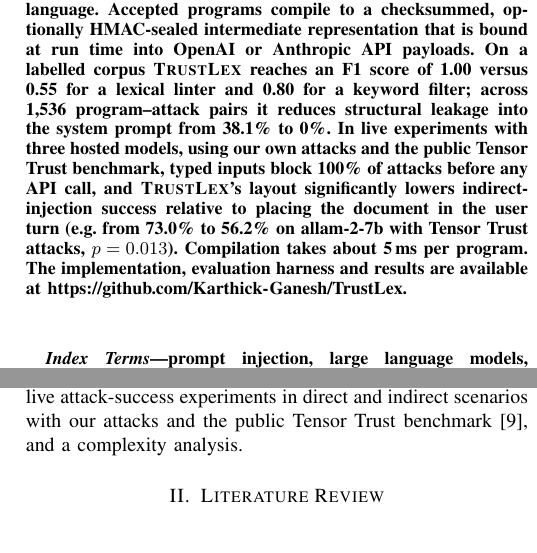
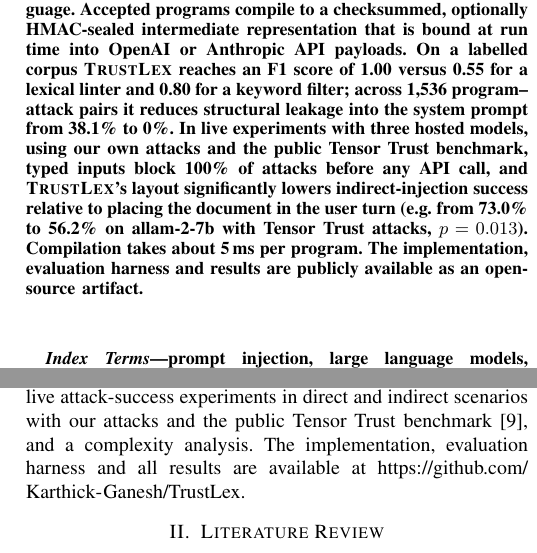
Before and after one commit to Karthick-Ganesh/TrustLex, a LaTeX paper (paper/ieee/trustlex.tex): two parts of the columns of pages 1 and 2 of 7, joined at a grey line, cut so that both start at the same text. Compiled offline with pdfLaTeX.

Commit message:
paper: move the repository URL from the abstract to the introduction
IEEE Xplore indexes abstracts as plain text, so the abstract now only
says the artifact is open source, and the URL follows the contributions
list in the introduction.

```diff
--- a/paper/ieee/trustlex.tex
+++ b/paper/ieee/trustlex.tex
@@ -89,7 +89,7 @@ krishnaraj.n@vit.ac.in}
 \maketitle
 
 \begin{abstract}
-Companies increasingly deploy large language models (LLMs) inside their own applications: support bots on websites, retrieval-augmented assistants over internal documents, and agents that consume tool and API results. Each application builds its prompt by concatenating the developer's trusted system prompt with untrusted text, so attacker-controlled text can impersonate the developer (prompt injection). We present \TL{}, a domain-specific language and compiler that makes trust a grammar-level type. Inputs declare their origin; the compiler tracks trust through variables, interpolation, concatenation and reassignment by exact symbolic evaluation over a five-level lattice, and refuses to compile any prompt in which untrusted data can reach the privileged system channel without a sanitizer, unless the input carries a refinement type that provably cannot express an instruction. We prove non-interference up to sanitization and validation and show that the check is complete for the language. Accepted programs compile to a checksummed, optionally HMAC-sealed intermediate representation that is bound at run time into OpenAI or Anthropic API payloads. On a labelled corpus \TL{} reaches an F1 score of 1.00 versus 0.55 for a lexical linter and 0.80 for a keyword filter; across 1{,}536 program--attack pairs it reduces structural leakage into the system prompt from 38.1\% to 0\%. In live experiments with three hosted models, using our own attacks and the public Tensor Trust benchmark, typed inputs block 100\% of attacks before any API call, and \TL{}'s layout significantly lowers indirect-injection success relative to placing the document in the user turn (e.g.\ from 73.0\% to 56.2\% on allam-2-7b with Tensor Trust attacks, $p=0.013$). Compilation takes about 5\,ms per program. The implementation, evaluation harness and results are available at \url{https://github.com/Karthick-Ganesh/TrustLex}.
+Companies increasingly deploy large language models (LLMs) inside their own applications: support bots on websites, retrieval-augmented assistants over internal documents, and agents that consume tool and API results. Each application builds its prompt by concatenating the developer's trusted system prompt with untrusted text, so attacker-controlled text can impersonate the developer (prompt injection). We present \TL{}, a domain-specific language and compiler that makes trust a grammar-level type. Inputs declare their origin; the compiler tracks trust through variables, interpolation, concatenation and reassignment by exact symbolic evaluation over a five-level lattice, and refuses to compile any prompt in which untrusted data can reach the privileged system channel without a sanitizer, unless the input carries a refinement type that provably cannot express an instruction. We prove non-interference up to sanitization and validation and show that the check is complete for the language. Accepted programs compile to a checksummed, optionally HMAC-sealed intermediate representation that is bound at run time into OpenAI or Anthropic API payloads. On a labelled corpus \TL{} reaches an F1 score of 1.00 versus 0.55 for a lexical linter and 0.80 for a keyword filter; across 1{,}536 program--attack pairs it reduces structural leakage into the system prompt from 38.1\% to 0\%. In live experiments with three hosted models, using our own attacks and the public Tensor Trust benchmark, typed inputs block 100\% of attacks before any API call, and \TL{}'s layout significantly lowers indirect-injection success relative to placing the document in the user turn (e.g.\ from 73.0\% to 56.2\% on allam-2-7b with Tensor Trust attacks, $p=0.013$). Compilation takes about 5\,ms per program. The implementation, evaluation harness and results are publicly available as an open-source artifact.
 \end{abstract}
 
 \begin{IEEEkeywords}
@@ -112,6 +112,7 @@ Existing defences act at the model, by training or prompting it to separate inst
 (2)~An exact, flow-sensitive security analysis with a non-interference theorem and a completeness result, validated by property-based testing, and compiler-style diagnostics with taint paths and verified fix-its.
 (3)~An end-to-end chain of custody from source to API payload: checksummed and HMAC-sealed IR, invariant re-checks and a named-sanitizer registry.
 (4)~An evaluation combining offline detection and leakage experiments, live attack-success experiments in direct and indirect scenarios with our attacks and the public Tensor Trust benchmark~\cite{toyer2024tensortrust}, and a complexity analysis.
+The implementation, evaluation harness and all results are available at \url{https://github.com/Karthick-Ganesh/TrustLex}.
 
 % =====================================================================
 \section{Literature Review}\label{sec:lit}
```
